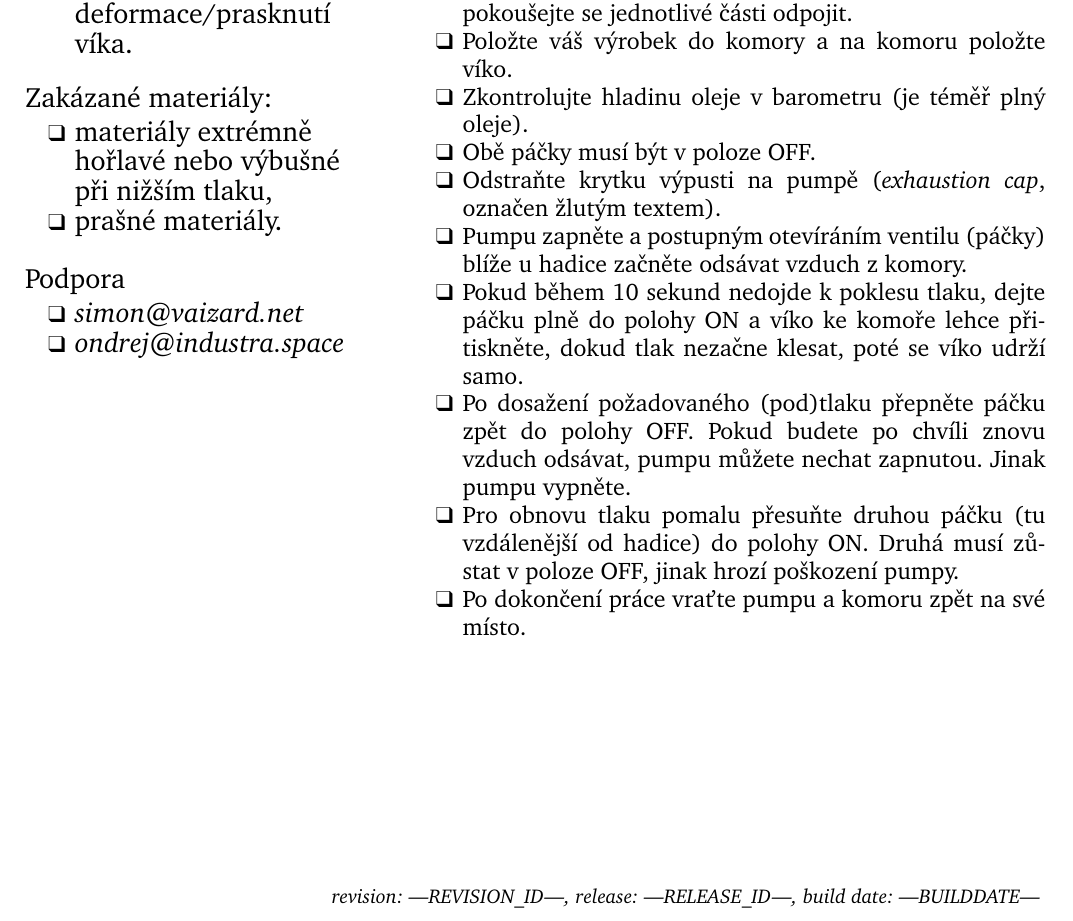
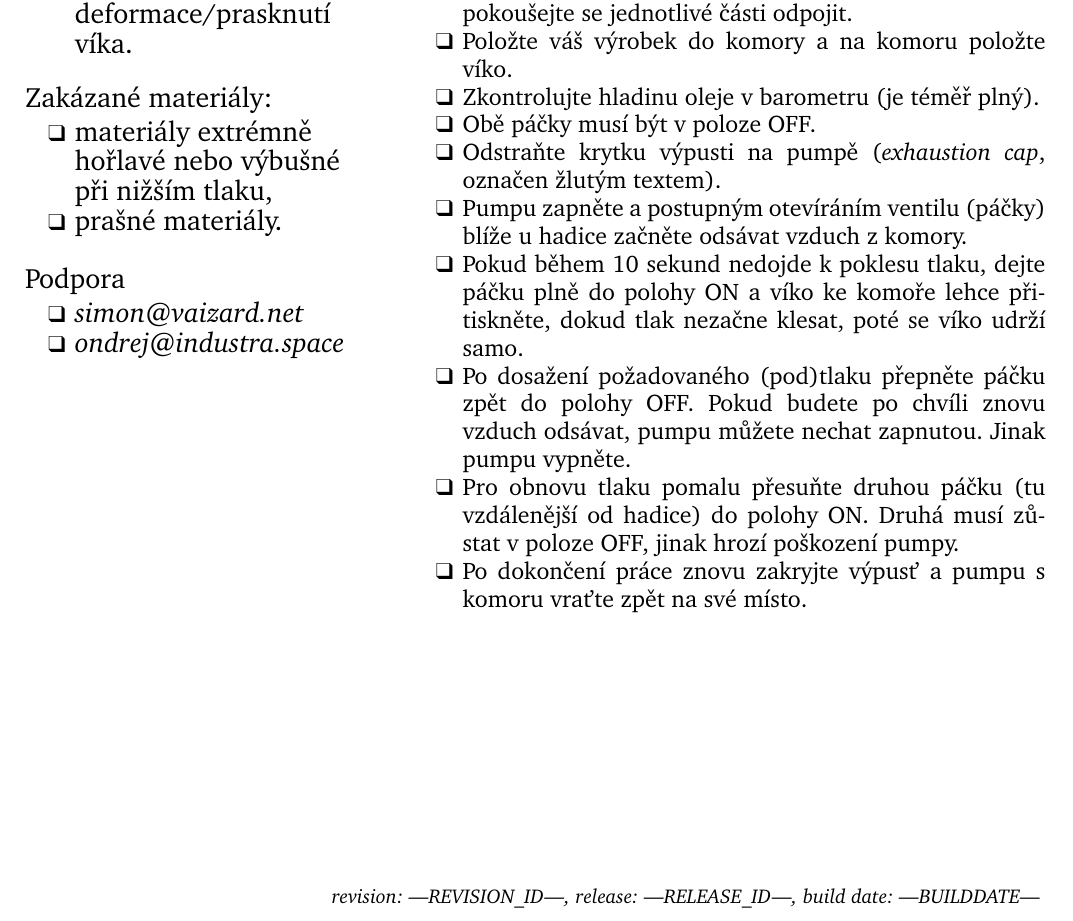
Before and after one commit to industra/manual-vacuum-pump, a LaTeX document (brochure-venturis.tex): part of the page, cut so that both start at the same text. Compiled offline with pdfLaTeX.

Commit message:
add instruction: return exhaustion cap

```diff
--- a/brochure-venturis.tex
+++ b/brochure-venturis.tex
@@ -91,14 +91,14 @@
 \begin{itemize}[noitemsep,topsep=0pt]
 	\item Pumpu a komoru přeneste na stabilní podklad a připojte do elektrické sítě. Víko je s pumpou pevně spojeno, nepokoušejte se jednotlivé části odpojit.
 	\item Položte váš výrobek do komory a na komoru položte víko.
-	\item Zkontrolujte hladinu oleje v barometru (je téměř plný oleje).
+	\item Zkontrolujte hladinu oleje v barometru (je téměř plný).
 	\item Obě páčky musí být v poloze OFF.
 	\item Odstraňte krytku výpusti na pumpě (\textit{exhaustion cap}, označen žlutým textem).
 	\item Pumpu zapněte a postupným otevíráním ventilu (páčky) blíže u hadice začněte odsávat vzduch z komory.
 	\item Pokud během 10 sekund nedojde k poklesu tlaku, dejte páčku plně do polohy ON a víko ke komoře lehce přitiskněte, dokud tlak nezačne klesat, poté se víko udrží samo.
 	\item Po dosažení požadovaného (pod)tlaku přepněte páčku zpět do polohy OFF. Pokud budete po chvíli znovu vzduch odsávat, pumpu můžete nechat zapnutou. Jinak pumpu vypněte.
 	\item Pro obnovu tlaku pomalu přesuňte druhou páčku (tu vzdálenější od hadice) do polohy ON. Druhá musí zůstat v poloze OFF, jinak hrozí poškození pumpy.
-	\item Po dokončení práce vraťte pumpu a komoru zpět na své místo.
+	\item Po dokončení práce znovu zakryjte výpusť a pumpu s komoru vraťte zpět na své místo.
 \end{itemize}
 
 
```
